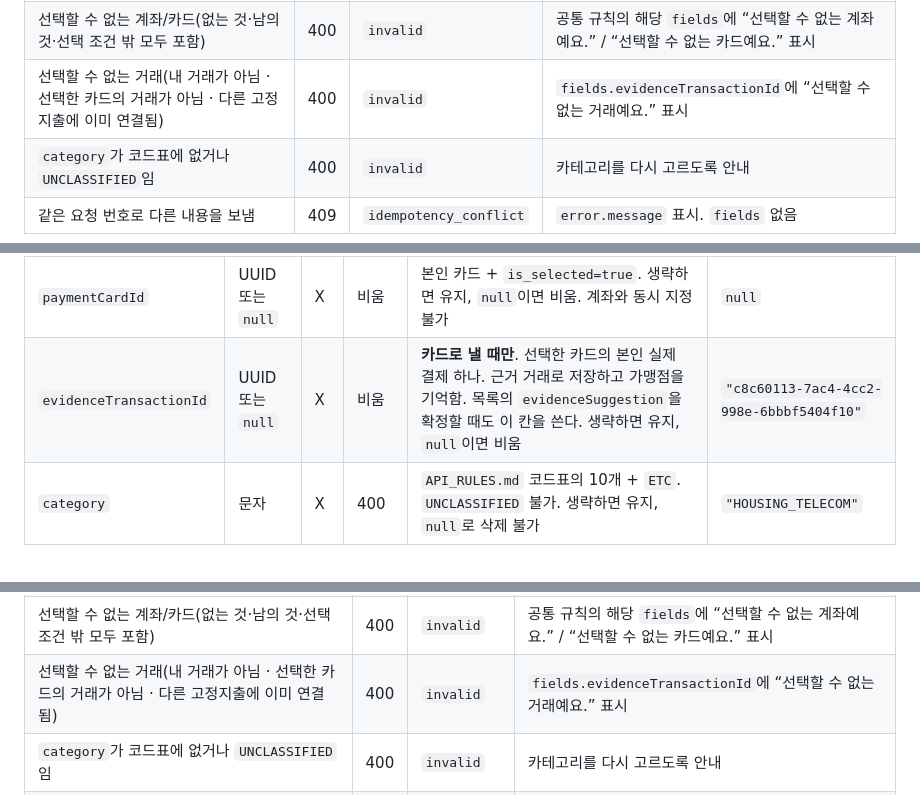
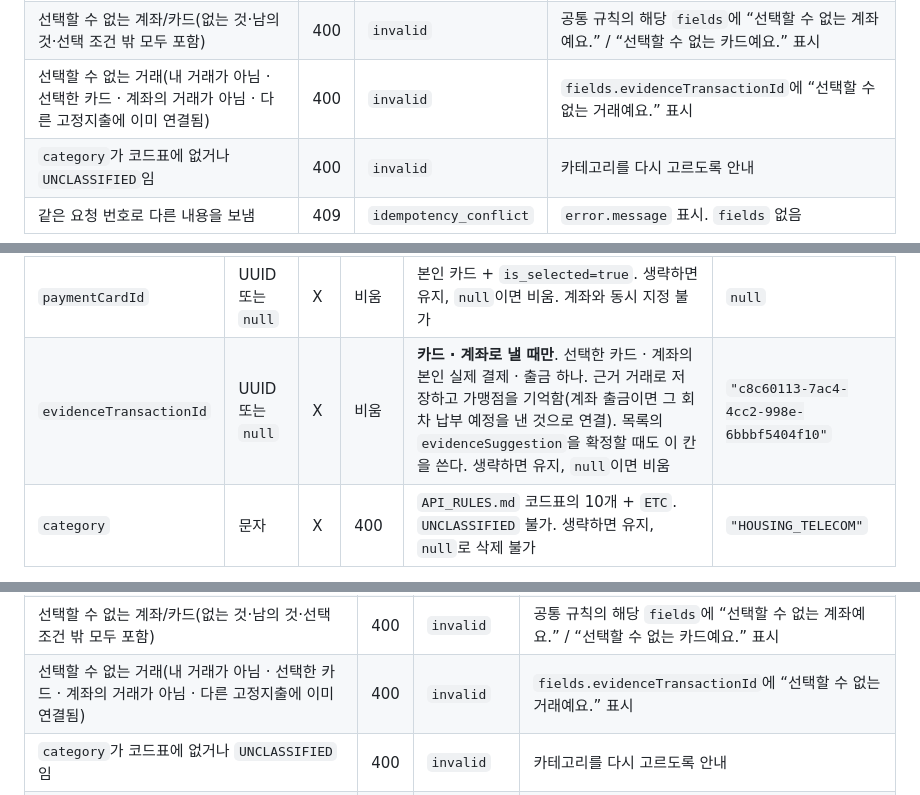
Before and after one commit to 20260528-skn-family-ai-33/SKN33-Final-4Team, a Markdown page: docs/api/fixed.md, 3 parts joined by grey strips. Drawn GitHub-style.

```diff
--- a/docs/api/fixed.md
+++ b/docs/api/fixed.md
@@ -269,7 +273,7 @@
 | 결제 수단 ID가 UUID 형식이 아님 | 400 | `invalid` | 해당 결제 수단을 다시 선택하도록 안내 |
 | 계좌·카드 둘 다 보냄(두 ID 모두 값이 있음) | 400 | `invalid` | `fields.nonFieldErrors`로 계좌·카드·모름 중 하나만 선택하도록 안내 |
 | 선택할 수 없는 계좌/카드(없는 것·남의 것·선택 조건 밖 모두 포함) | 400 | `invalid` | 공통 규칙의 해당 `fields`에 “선택할 수 없는 계좌예요.” / “선택할 수 없는 카드예요.” 표시 |
-| 선택할 수 없는 거래(내 거래가 아님 · 선택한 카드의 거래가 아님 · 다른 고정지출에 이미 연결됨) | 400 | `invalid` | `fields.evidenceTransactionId`에 “선택할 수 없는 거래예요.” 표시 |
+| 선택할 수 없는 거래(내 거래가 아님 · 선택한 카드 · 계좌의 거래가 아님 · 다른 고정지출에 이미 연결됨) | 400 | `invalid` | `fields.evidenceTransactionId`에 “선택할 수 없는 거래예요.” 표시 |
 | `category`가 코드표에 없거나 `UNCLASSIFIED`임 | 400 | `invalid` | 카테고리를 다시 고르도록 안내 |
 | 같은 요청 번호로 다른 내용을 보냄 | 409 | `idempotency_conflict` | `error.message` 표시. `fields` 없음 |
 
@@ -313,7 +317,7 @@
 | `paymentDay` | 정수 또는 `null` | X | 비움 | 1~31 또는 `null`(모름). 생략하면 유지, 비우면 “출금일 확인 필요”. 해당 월에 없는 날은 말일로 계산하며 주말·공휴일 이동은 계산하지 않음 | `26` |
 | `paymentAccountId` | UUID 또는 `null` | X | 비움 | 본인 계좌 + `is_selected=true` + 입출금 + 연결 해제 안 됨. `budget_role=savings` 제외. 생략하면 유지, `null`이면 비움. 카드와 동시 지정 불가 | `"27d3dbb3-1ee8-43b7-9134-9e8ff01991d4"` |
 | `paymentCardId` | UUID 또는 `null` | X | 비움 | 본인 카드 + `is_selected=true`. 생략하면 유지, `null`이면 비움. 계좌와 동시 지정 불가 | `null` |
-| `evidenceTransactionId` | UUID 또는 `null` | X | 비움 | **카드로 낼 때만**. 선택한 카드의 본인 실제 결제 하나. 근거 거래로 저장하고 가맹점을 기억함. 목록의 `evidenceSuggestion`을 확정할 때도 이 칸을 쓴다. 생략하면 유지, `null`이면 비움 | `"c8c60113-7ac4-4cc2-998e-6bbbf5404f10"` |
+| `evidenceTransactionId` | UUID 또는 `null` | X | 비움 | **카드 · 계좌로 낼 때만**. 선택한 카드 · 계좌의 본인 실제 결제 · 출금 하나. 근거 거래로 저장하고 가맹점을 기억함(계좌 출금이면 그 회차 납부 예정을 낸 것으로 연결). 목록의 `evidenceSuggestion`을 확정할 때도 이 칸을 쓴다. 생략하면 유지, `null`이면 비움 | `"c8c60113-7ac4-4cc2-998e-6bbbf5404f10"` |
 | `category` | 문자 | X | 400 | `API_RULES.md` 코드표의 10개 + `ETC`. `UNCLASSIFIED` 불가. 생략하면 유지, `null`로 삭제 불가 | `"HOUSING_TELECOM"` |
 
 - 최소 한 칸은 보내야 한다. 빈 객체 `{}`는 `400 invalid`(“바꿀 값을 하나 이상 보내 주세요.”)이다.
@@ -420,7 +424,7 @@ PATCH /api/budgets/fixed/d4e8c728-6103-42d0-a9c7-17e5a694c01f/
 | 결제 수단 ID의 UUID 형식 오류 | 400 | `invalid` | 해당 선택값을 확인하도록 안내 |
 | 계좌·카드 둘 다 보냄(최종 상태에 두 ID 모두 값이 있음) | 400 | `invalid` | `fields.nonFieldErrors`로 계좌·카드·모름 중 하나만 선택하도록 안내 |
 | 선택할 수 없는 계좌/카드(없는 것·남의 것·선택 조건 밖 모두 포함) | 400 | `invalid` | 공통 규칙의 해당 `fields`에 “선택할 수 없는 계좌예요.” / “선택할 수 없는 카드예요.” 표시 |
-| 선택할 수 없는 거래(내 거래가 아님 · 선택한 카드의 거래가 아님 · 다른 고정지출에 이미 연결됨) | 400 | `invalid` | `fields.evidenceTransactionId`에 “선택할 수 없는 거래예요.” 표시 |
+| 선택할 수 없는 거래(내 거래가 아님 · 선택한 카드 · 계좌의 거래가 아님 · 다른 고정지출에 이미 연결됨) | 400 | `invalid` | `fields.evidenceTransactionId`에 “선택할 수 없는 거래예요.” 표시 |
 | `category`가 코드표에 없거나 `UNCLASSIFIED`임 | 400 | `invalid` | 카테고리를 다시 고르도록 안내 |
 | 주소의 없는·남의·형식 틀린 ID, 중지·무시된 항목 | 404 | `not_found` | “찾을 수 없어요.” 표시 후 목록 새로고침. `fields` 없음 |
 | 보내는 값 표에 없는 칸(`status`·`categoryDetail` 등) | 400 | `invalid` | 해당 칸의 `fields`에 “이 칸은 보낼 수 없어요.” |
```
Also changed, not shown: other parts of docs/api/fixed.md (+11 -7 lines).
